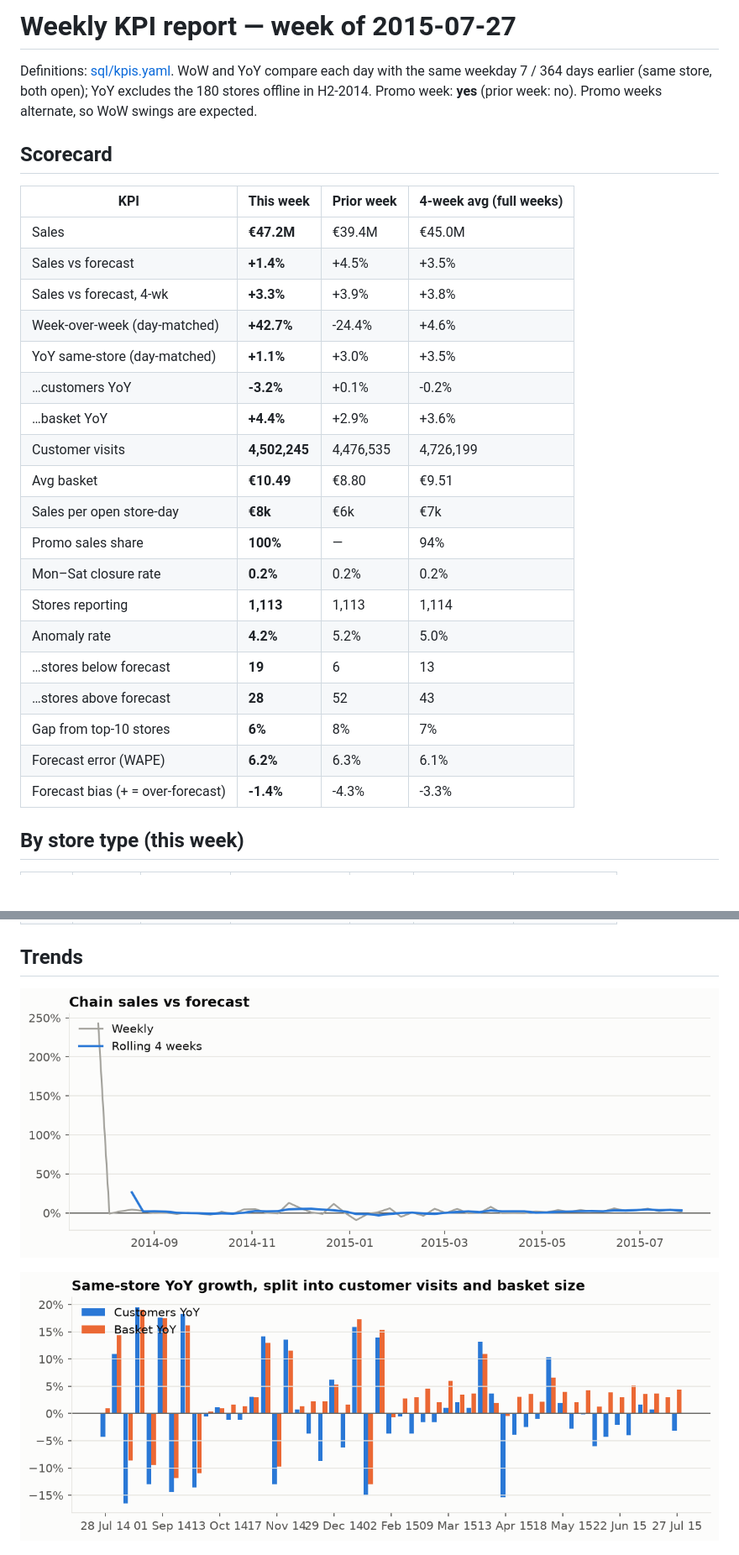
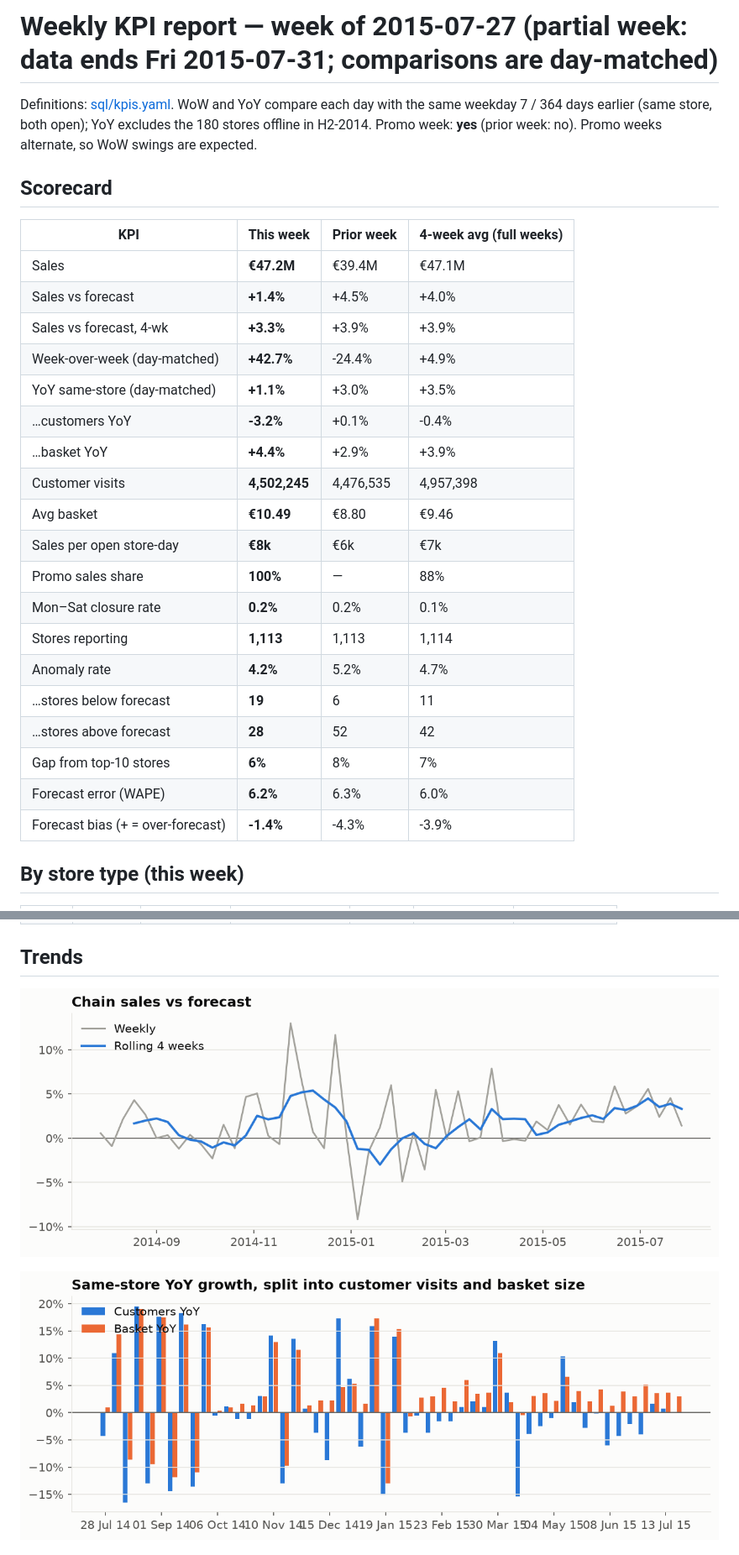
Before and after one commit to Abiramashree/sales-insight-copilot, a Markdown page: reports/weekly_kpis.md, 2 parts joined by grey strips. Shown at 84% size. GitHub-like rendering; pictures changed too: reports/figures/kpi_sales_vs_forecast.png, reports/figures/kpi_yoy_decomposition.png; blank space fills up the shorter version.

```diff
--- a/reports/weekly_kpis.md
+++ b/reports/weekly_kpis.md
@@ -1,4 +1,4 @@
-# Weekly KPI report — week of 2015-07-27
+# Weekly KPI report — week of 2015-07-27 (partial week: data ends Fri 2015-07-31; comparisons are day-matched)
 
 Definitions: [sql/kpis.yaml](../sql/kpis.yaml). WoW and YoY compare each day with the same
 weekday 7 / 364 days earlier (same store, both open); YoY excludes the 180 stores offline
@@ -9,25 +9,25 @@ no). Promo weeks alternate, so WoW swings are expected.
 
 | KPI | This week | Prior week | 4-week avg (full weeks) |
 |---|---|---|---|
-| Sales | **€47.2M** | €39.4M | €45.0M |
-| Sales vs forecast | **+1.4%** | +4.5% | +3.5% |
-| Sales vs forecast, 4-wk | **+3.3%** | +3.9% | +3.8% |
-| Week-over-week (day-matched) | **+42.7%** | -24.4% | +4.6% |
+| Sales | **€47.2M** | €39.4M | €47.1M |
+| Sales vs forecast | **+1.4%** | +4.5% | +4.0% |
+| Sales vs forecast, 4-wk | **+3.3%** | +3.9% | +3.9% |
+| Week-over-week (day-matched) | **+42.7%** | -24.4% | +4.9% |
 | YoY same-store (day-matched) | **+1.1%** | +3.0% | +3.5% |
-|   …customers YoY | **-3.2%** | +0.1% | -0.2% |
-|   …basket YoY | **+4.4%** | +2.9% | +3.6% |
-| Customer visits | **4,502,245** | 4,476,535 | 4,726,199 |
-| Avg basket | **€10.49** | €8.80 | €9.51 |
+|   …customers YoY | **-3.2%** | +0.1% | -0.4% |
+|   …basket YoY | **+4.4%** | +2.9% | +3.9% |
+| Customer visits | **4,502,245** | 4,476,535 | 4,957,398 |
+| Avg basket | **€10.49** | €8.80 | €9.46 |
 | Sales per open store-day | **€8k** | €6k | €7k |
-| Promo sales share | **100%** | — | 94% |
-| Mon–Sat closure rate | **0.2%** | 0.2% | 0.2% |
+| Promo sales share | **100%** | — | 88% |
+| Mon–Sat closure rate | **0.2%** | 0.2% | 0.1% |
 | Stores reporting | **1,113** | 1,113 | 1,114 |
-| Anomaly rate | **4.2%** | 5.2% | 5.0% |
-|   …stores below forecast | **19** | 6 | 13 |
-|   …stores above forecast | **28** | 52 | 43 |
+| Anomaly rate | **4.2%** | 5.2% | 4.7% |
+|   …stores below forecast | **19** | 6 | 11 |
+|   …stores above forecast | **28** | 52 | 42 |
 | Gap from top-10 stores | **6%** | 8% | 7% |
-| Forecast error (WAPE) | **6.2%** | 6.3% | 6.1% |
-| Forecast bias (+ = over-forecast) | **-1.4%** | -4.3% | -3.3% |
+| Forecast error (WAPE) | **6.2%** | 6.3% | 6.0% |
+| Forecast bias (+ = over-forecast) | **-1.4%** | -4.3% | -3.9% |
 
 ## By store type (this week)
 
```
Also changed, not shown: README.md (+3 -3 lines), 14 other files.
